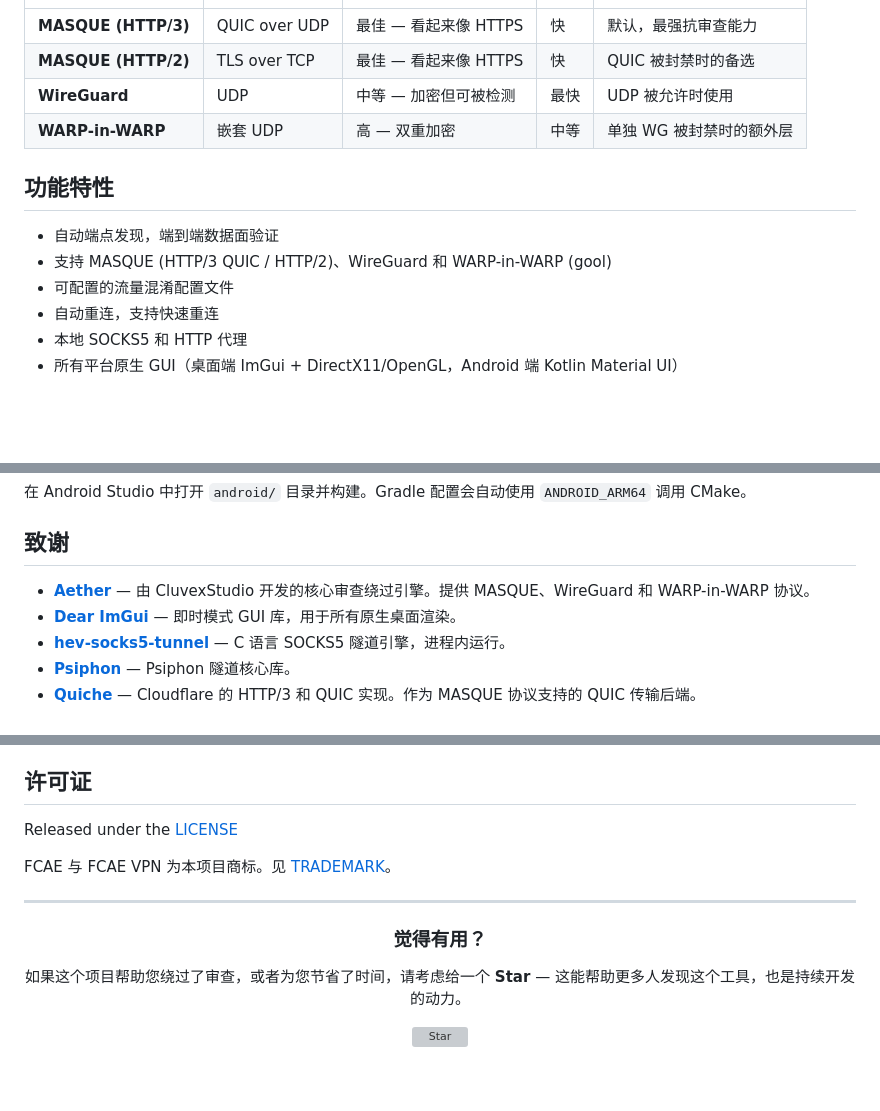
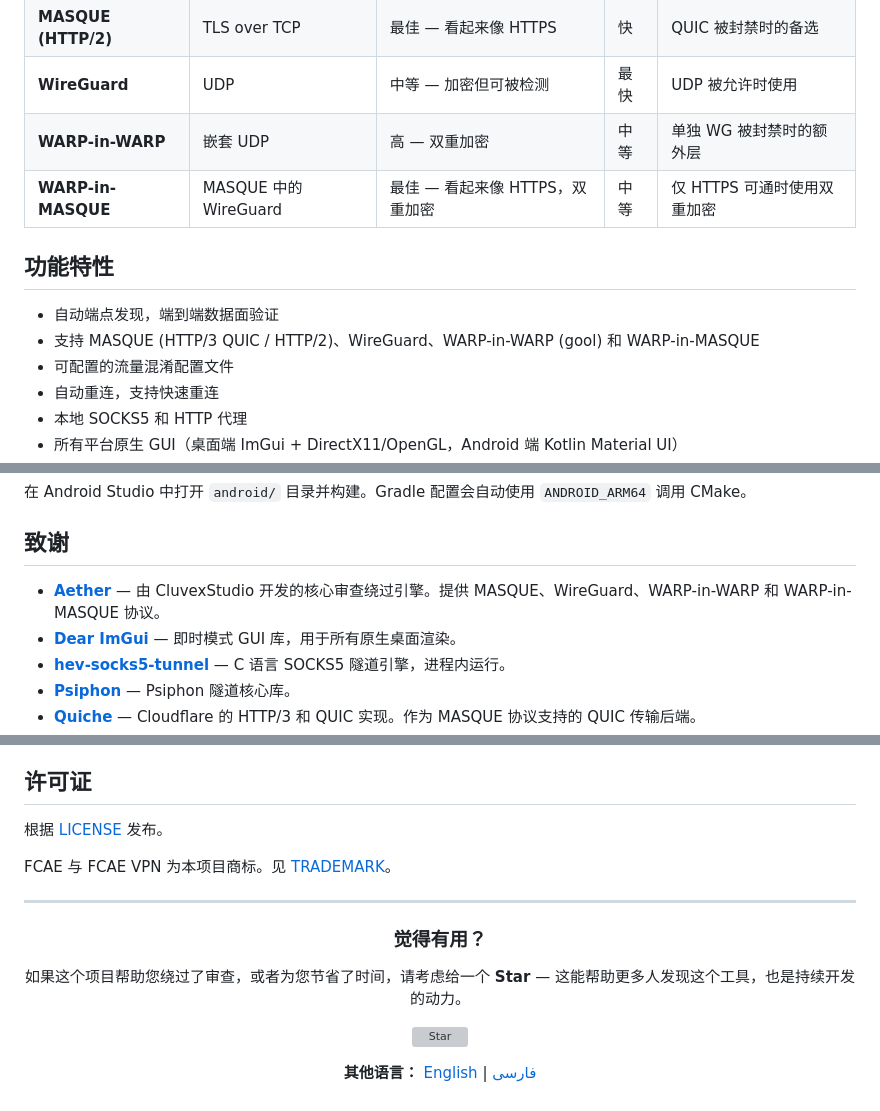
Before and after one commit to FCFlenkchy/FCAE_VPN, a Markdown page: READMECH.md, 3 parts joined by grey strips. GitHub-like rendering; blank space fills up the shorter version; grey boxes are pictures that could not be loaded.

```diff
--- a/READMECH.md
+++ b/READMECH.md
@@ -77,11 +78,12 @@ FCAE VPN 连接到 **Cloudflare 的 WARP 网络** — 与 Cloudflare 1.1.1.1 DNS
 | **MASQUE (HTTP/2)** | TLS over TCP | 最佳 — 看起来像 HTTPS | 快 | QUIC 被封禁时的备选 |
 | **WireGuard** | UDP | 中等 — 加密但可被检测 | 最快 | UDP 被允许时使用 |
 | **WARP-in-WARP** | 嵌套 UDP | 高 — 双重加密 | 中等 | 单独 WG 被封禁时的额外层 |
+| **WARP-in-MASQUE** | MASQUE 中的 WireGuard | 最佳 — 看起来像 HTTPS，双重加密 | 中等 | 仅 HTTPS 可通时使用双重加密 |
 
 ## 功能特性
 
 - 自动端点发现，端到端数据面验证
-- 支持 MASQUE (HTTP/3 QUIC / HTTP/2)、WireGuard 和 WARP-in-WARP (gool)
+- 支持 MASQUE (HTTP/3 QUIC / HTTP/2)、WireGuard、WARP-in-WARP (gool) 和 WARP-in-MASQUE
 - 可配置的流量混淆配置文件
 - 自动重连，支持快速重连
 - 本地 SOCKS5 和 HTTP 代理
@@ -168,7 +170,7 @@ cmake --build build --config Release
 
 ## 致谢
 
-- **[Aether](https://github.com/CluvexStudio/aether)** — 由 CluvexStudio 开发的核心审查绕过引擎。提供 MASQUE、WireGuard 和 WARP-in-WARP 协议。
+- **[Aether](https://github.com/CluvexStudio/aether)** — 由 CluvexStudio 开发的核心审查绕过引擎。提供 MASQUE、WireGuard、WARP-in-WARP 和 WARP-in-MASQUE 协议。
 - **[Dear ImGui](https://github.com/ocornut/imgui)** — 即时模式 GUI 库，用于所有原生桌面渲染。
 - **[hev-socks5-tunnel](https://github.com/heiher/hev-socks5-tunnel)** — C 语言 SOCKS5 隧道引擎，进程内运行。
 - **[Psiphon](https://github.com/Psiphon-Labs/psiphon-tunnel-core)** — Psiphon 隧道核心库。
@@ -221,7 +223,7 @@ Bug 反馈与功能建议请提交到 **[GitHub Issues](https://github.com/FCFle
 
 ## 许可证
 
-Released under the [LICENSE](LICENSE)
+根据 [LICENSE](LICENSE) 发布。
 
 FCAE 与 FCAE VPN 为本项目商标。见 [TRADEMARK](TRADEMARK)。
 
@@ -235,4 +237,6 @@ FCAE 与 FCAE VPN 为本项目商标。见 [TRADEMARK](TRADEMARK)。
 
 [![Star](https://img.shields.io/github/stars/FCFlenkchy/FCAE_VPN?style=social)](https://github.com/FCFlenkchy/FCAE_VPN)
 
+**其他语言：** [English](README.md) | [فارسی](READMEFA.md)
+
 </div>
```
Also changed, not shown: other parts of READMECH.md (+1 -0 lines), READMEFA.md (+7 -3 lines).
